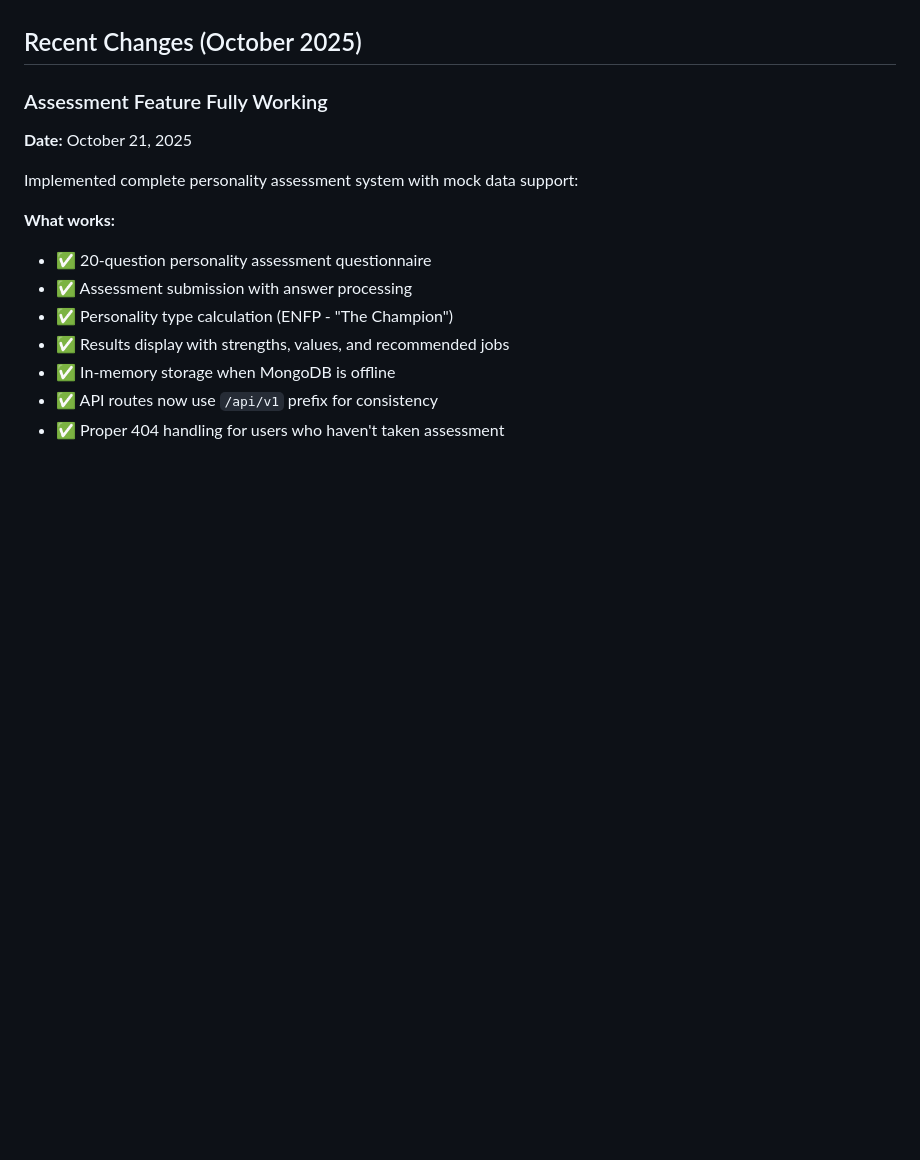
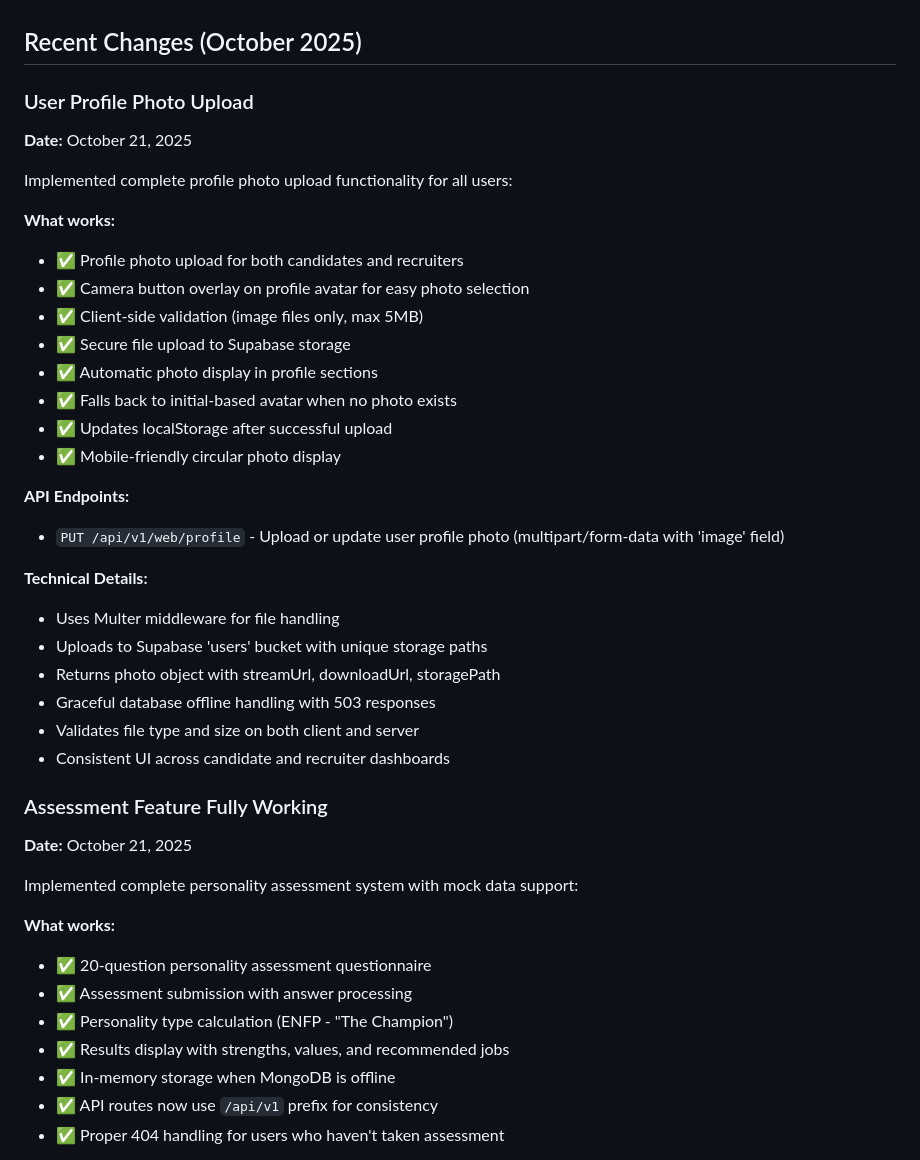
Before and after one commit to myramade/nolavate, a Markdown page: replit.md, the part around the change. GitHub-like rendering; blank space fills up the shorter version.

Commit message:
Add complete user profile photo upload functionality
Implement user profile photo upload via `PUT /api/v1/web/profile` using Multer and Supabase storage.

Replit-Commit-Author: Agent
Replit-Commit-Session-Id: 2c09ca1a-6c55-4c1a-a4f9-ac8f5775b386
Replit-Commit-Checkpoint-Type: intermediate_checkpoint
Replit-Commit-Screenshot-Url: https://storage.googleapis.com/screenshot-production-us-central1/57f5b34d-8b90-4e05-a76b-26ccd241773e/2c09ca1a-6c55-4c1a-a4f9-ac8f5775b386/wgdizkF

```diff
--- a/replit.md
+++ b/replit.md
@@ -4,6 +4,32 @@
 The Culture Forward API is a NodeJS Express.js backend for a recruitment and job matching platform. Its primary purpose is to connect job candidates with recruiters through a robust, mobile-friendly application. The platform supports email/password authentication, offers role-specific dashboards for candidates and recruiters, and integrates a personality assessment system for job matching. The project aims to provide a seamless and efficient job search and recruitment experience.
 
 ## Recent Changes (October 2025)
+
+### User Profile Photo Upload
+**Date:** October 21, 2025
+
+Implemented complete profile photo upload functionality for all users:
+
+**What works:**
+- ✅ Profile photo upload for both candidates and recruiters
+- ✅ Camera button overlay on profile avatar for easy photo selection
+- ✅ Client-side validation (image files only, max 5MB)
+- ✅ Secure file upload to Supabase storage
+- ✅ Automatic photo display in profile sections
+- ✅ Falls back to initial-based avatar when no photo exists
+- ✅ Updates localStorage after successful upload
+- ✅ Mobile-friendly circular photo display
+
+**API Endpoints:**
+- `PUT /api/v1/web/profile` - Upload or update user profile photo (multipart/form-data with 'image' field)
+
+**Technical Details:**
+- Uses Multer middleware for file handling
+- Uploads to Supabase 'users' bucket with unique storage paths
+- Returns photo object with streamUrl, downloadUrl, storagePath
+- Graceful database offline handling with 503 responses
+- Validates file type and size on both client and server
+- Consistent UI across candidate and recruiter dashboards
 
 ### Assessment Feature Fully Working
 **Date:** October 21, 2025
```
